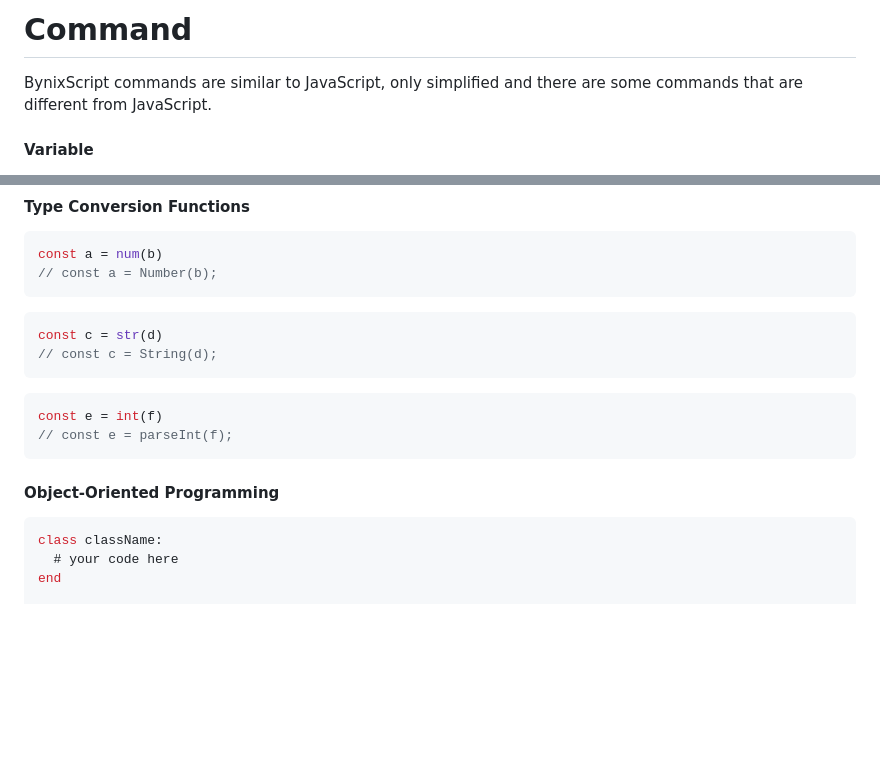
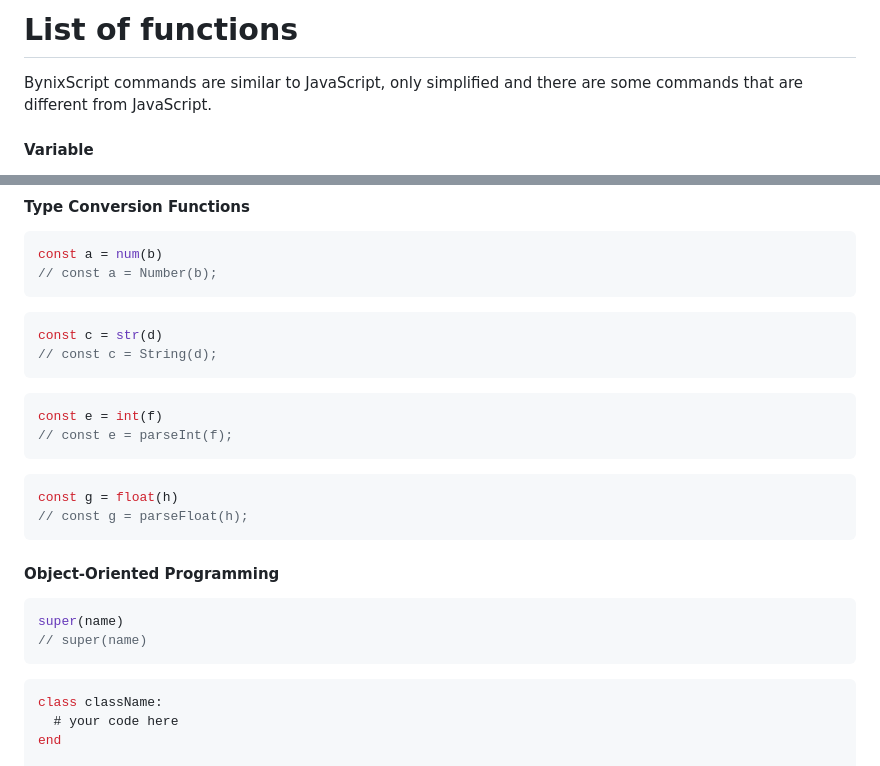
Before and after one commit to UngGas-Studio/BynixScript, a Markdown page: docs/markdown/command.md, 2 parts joined by grey strips. GitHub-like rendering; blank space fills up the shorter version.

````diff
--- a/docs/markdown/command.md
+++ b/docs/markdown/command.md
@@ -1,4 +1,4 @@
-# Command
+# List of functions
 BynixScript commands are similar to JavaScript, only simplified and there are some commands that are different from JavaScript.
 #### Variable
 ###### Reassign variable:
@@ -271,7 +271,15 @@ const c = str(d)
 const e = int(f)
 // const e = parseInt(f);
 ```
+```javascript
+const g = float(h)
+// const g = parseFloat(h);
+```
 #### Object-Oriented Programming
+```javascript
+super(name)
+// super(name)
+```
 ```javascript
 class className:
   # your code here
````
Also changed, not shown: other parts of docs/markdown/command.md (+15 -70 lines).
